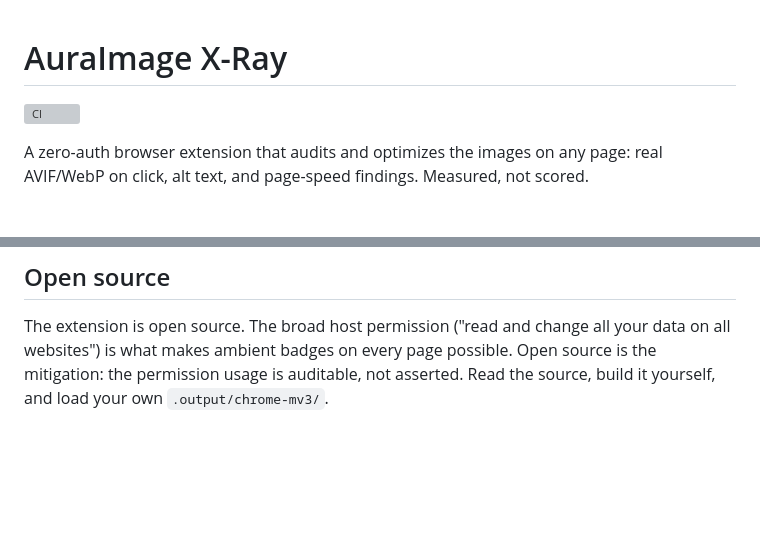
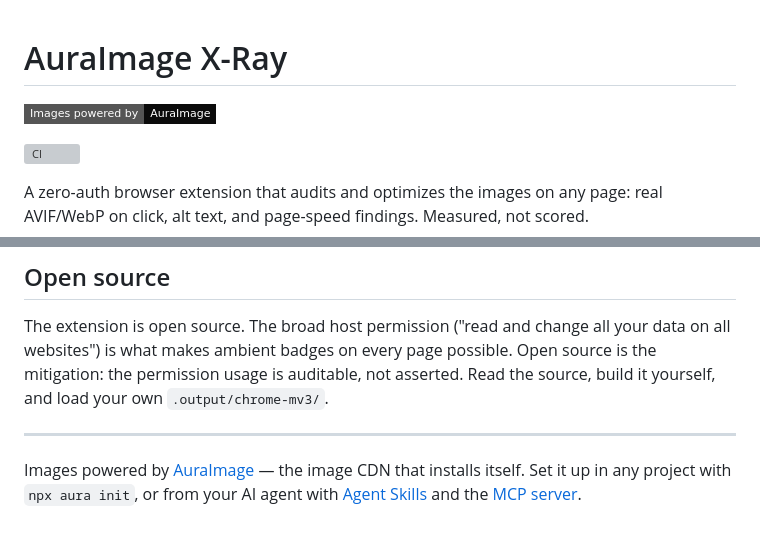
Before and after one commit to auraimage/chrome-extension, a Markdown page: README.md, 2 parts joined by grey strips. Drawn GitHub-style; badges without logos; blank space fills up the shorter version; grey boxes are pictures that could not be loaded.

Commit message:
docs: add AuraImage attribution

```diff
--- a/README.md
+++ b/README.md
@@ -1,4 +1,6 @@
 # AuraImage X-Ray
+
+[![Images powered by AuraImage](https://img.shields.io/badge/Images%20powered%20by-AuraImage-0b0b0b?style=flat-square)](https://auraimage.ai)
 
 [![CI](https://github.com/auraimage/chrome-extension/actions/workflows/ci.yml/badge.svg)](https://github.com/auraimage/chrome-extension/actions/workflows/ci.yml)
 
@@ -305,3 +307,10 @@ The extension is open source. The broad host permission ("read and change all
 your data on all websites") is what makes ambient badges on every page possible.
 Open source is the mitigation: the permission usage is auditable, not asserted.
 Read the source, build it yourself, and load your own `.output/chrome-mv3/`.
+
+---
+
+Images powered by [AuraImage](https://auraimage.ai) — the image CDN that
+installs itself. Set it up in any project with `npx aura init`, or from your
+AI agent with [Agent Skills](https://github.com/auraimage/skills) and the
+[MCP server](https://github.com/auraimage/mcp-server).
```
